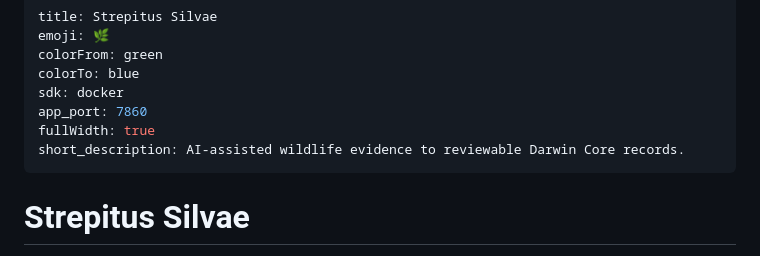
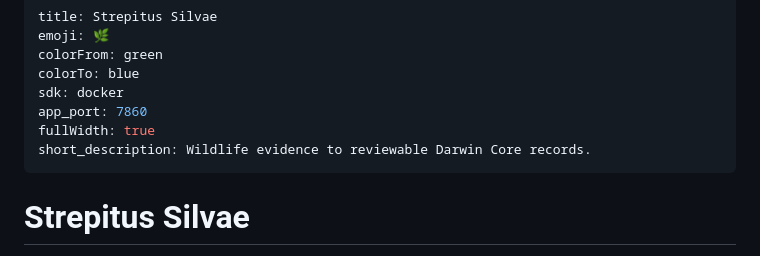
Before and after one commit to FerDoranNie/strepitus_silvae, a Markdown page: README.md, the part around the change. GitHub-like rendering.

Commit message:
Fix Hugging Face Space metadata

```diff
--- a/README.md
+++ b/README.md
@@ -6,7 +6,7 @@ colorTo: blue
 sdk: docker
 app_port: 7860
 fullWidth: true
-short_description: AI-assisted wildlife evidence to reviewable Darwin Core records.
+short_description: Wildlife evidence to reviewable Darwin Core records.
 ---
 
 # Strepitus Silvae
```
